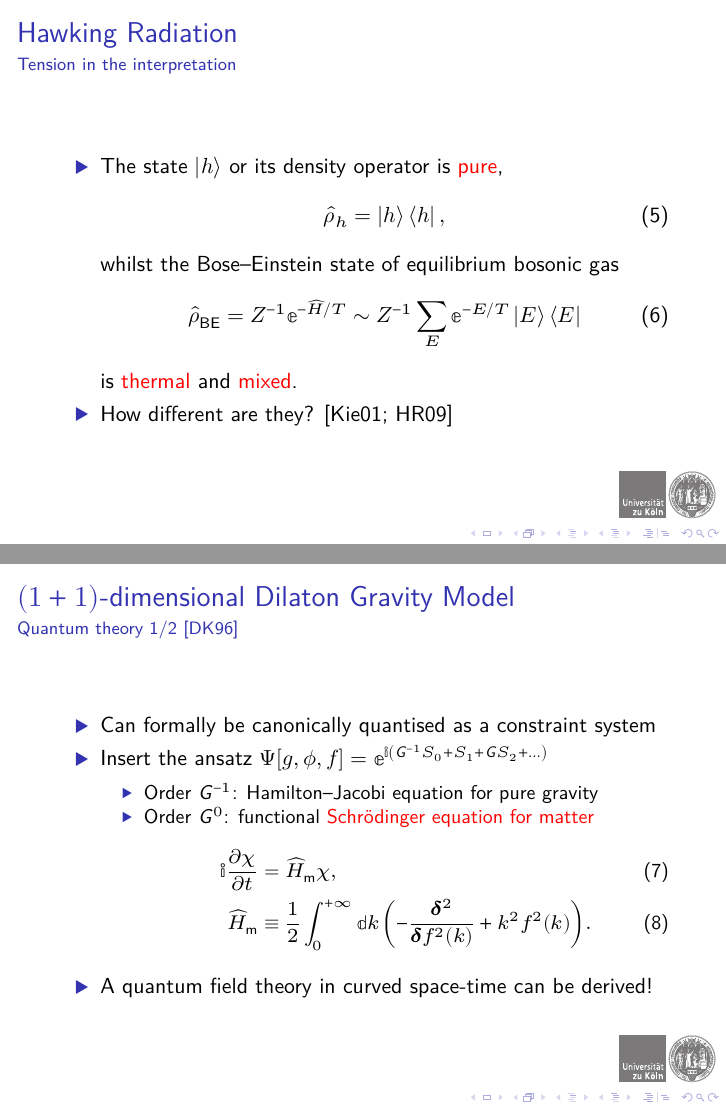
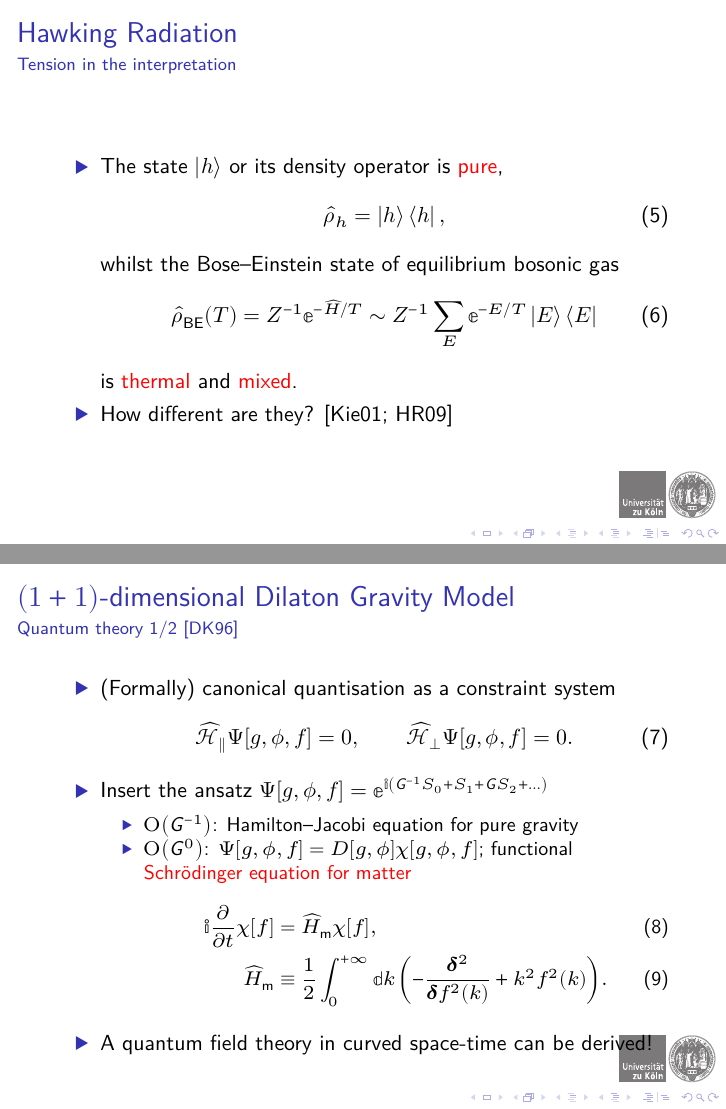
Before and after one commit to cmp0xff/BCGS-AA-2017, LaTeX slides (Bremen-17-yfwang.tex): pages 6 and 10 of 24, joined at a grey line. The pictures show the PDF file Bremen-17-yfwang.pdf that the author committed with the source.

Commit message:
minor corrections

```diff
--- a/Bremen-17-yfwang.tex
+++ b/Bremen-17-yfwang.tex
@@ -349,7 +354,7 @@ T_\text{H} \coloneqq \kappa/2\pp.
 \end{equation}
 whilst the Bose--Einstein state of equilibrium bosonic gas
 \begin{equation}
-\what{\rho}_\text{BE} = {Z}^{-1} \ee^{-\what{H}/T}
+\rfun{\what{\rho}_\text{BE}}{T} = {Z}^{-1} \ee^{-\what{H}/T}
 \sim Z^{-1} \sum_E \ee^{-E/T} \Ket{E}\Bra{E}
 \end{equation}
 is \alert{thermal} and \alert{mixed}.
@@ -393,7 +398,12 @@ $\rbr{3+1}$-dimensional Einstein gravitation
 
 \begin{itemize}
 \only<1>{
-\item Can formally be canonically quantised as a constraint system
+\item (Formally) canonical quantisation as a constraint system
+\begin{equation}
+ \what{\mscrH}_\parallel \sfun{\Psi}{g,\phi,f} = 0, \qquad
+ \what{\mscrH}_\perp  \sfun{\Psi}{g,\phi,f} = 0.
+\end{equation}
+
 
 %\item Apply a \alert{Born--Oppenheimer}-type approximation to
 %$\sfun{\Psi}{g,\phi,f}$ \cite[§~5.4]{Kiefer2012}
@@ -409,10 +419,11 @@ $\rbr{3+1}$-dimensional Einstein gravitation
 S_1 + \nG S_2 + \ldots}}$
 
 \begin{itemize}
-\item Order $\nG^{-1}$: Hamilton--Jacobi equation for pure gravity
-\item Order $\nG^{0}$: functional \alert{Schrödinger equation for matter}
+\item $\rfun{\Omicron}{\nG^{-1}}$: Hamilton--Jacobi equation for pure gravity
+\item $\rfun{\Omicron}{\nG^0}$: $\sfun{\Psi}{g,\phi,f} = \sfun{D}{g, \phi}
+\sfun{\chi}{g, \phi, f}$; functional \alert{Schrödinger equation for matter}
 \begin{align}
-\ii \frpa{\chi}{t} &= \what{H}_\text{m} \chi,
+\ii \frpa{}{t}\sfun{\chi}{f} &= \what{H}_\text{m} \sfun{\chi}{f},
 \label{eq:functional-sch} \\
 \what{H}_\text{m} &\equiv \frac{1}{2}\int_{0}^{+\infty} \dd k\,
 \rbr{-\frac{\mbfdelta^2}{\mbfdelta \rfun{f^2}{k}} + k^2 \rfun{f^2}{k}}.
```
Also changed, not shown: Bremen-17-yfwang.pdf, Bremen-17-yfwang.tex (9 more changed lines).
